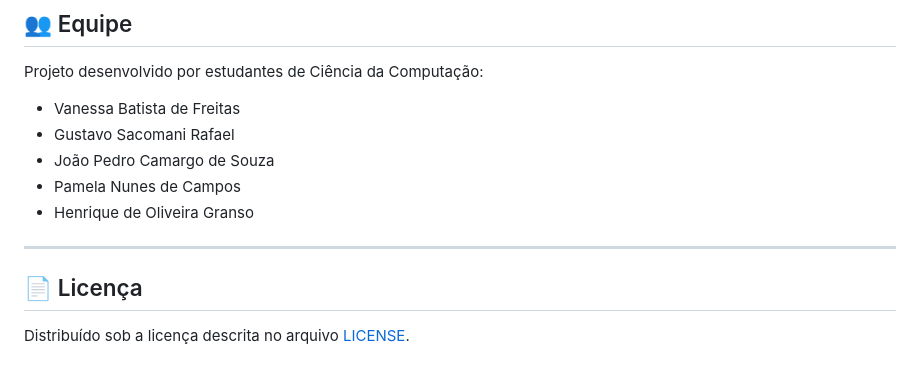
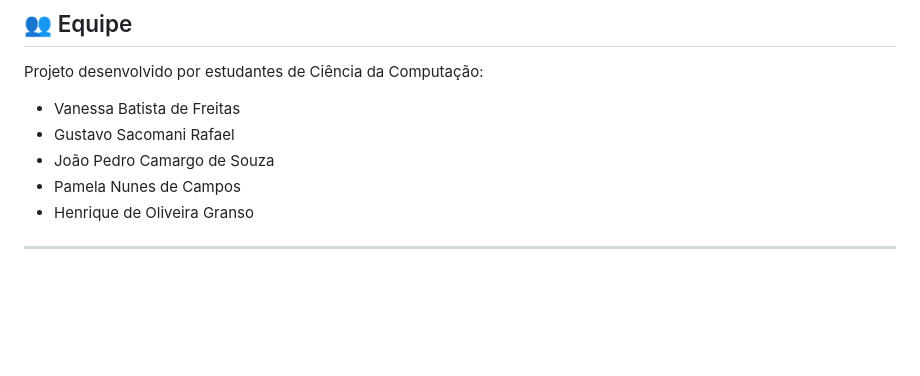
Before and after one commit to devanbatista35-cpu/Projeto-Integrador, a Markdown page: README.md, the part around the change. Drawn GitHub-style; blank space fills up the shorter version.

Commit message:
Remove license section from README
Removed the license section from the README.

```diff
--- a/README.md
+++ b/README.md
@@ -340,7 +340,3 @@ Projeto desenvolvido por estudantes de Ciência da Computação:
 - Henrique de Oliveira Granso
 
 ---
-
-## 📄 Licença
-
-Distribuído sob a licença descrita no arquivo [LICENSE](LICENSE).
```
